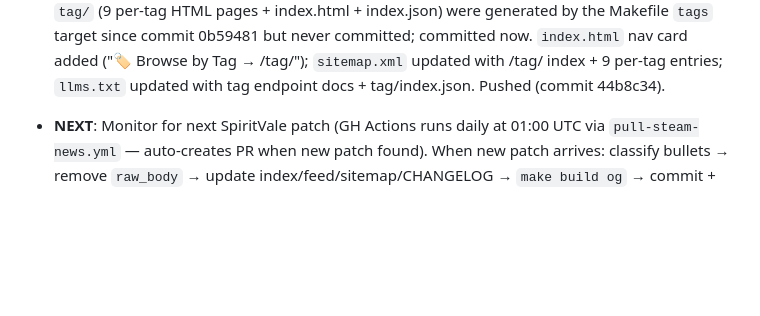
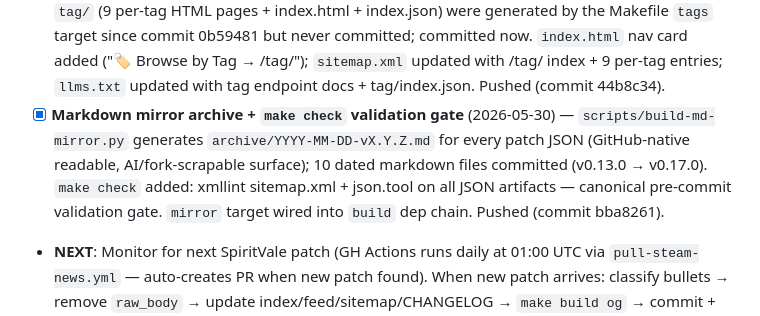
Before and after one commit to Tam4shii/spiritvale-site, a Markdown page: PROJECT.md, the part around the change. Drawn GitHub-style; blank space fills up the shorter version.

Commit message:
project: log md mirror archive + make check (2026-05-30)
Co-Authored-By: Claude Sonnet 4.6 <noreply@anthropic.com>

```diff
--- a/PROJECT.md
+++ b/PROJECT.md
@@ -63,6 +63,7 @@
 - [x] **v0.13.0 Shinobi Revamp + PWA offline support** (2026-05-29) — committed previously uncommitted work: `patches/v0.13.0.json` (8 added, 30 changed, 16 fixed, 0 removed) + `og/v0.13.0.png`; archive now complete at 10 versions (v0.13.0 → v0.17.0, 182 total entries); added `manifest.json` (PWA web app manifest) + `sw.js` (service worker — offline cache for 4 pages + core JSON assets); updated index.json, search-index.json, sitemap.xml, feeds, CHANGELOG, llms.txt, all 4 HTML pages. Pushed (commit e50a3d6).
 - [x] **Steam API check** (2026-05-30) — `make check-steam` (also runs as `.github/scripts/pull-steam-news.py`): no new patches since v0.17.0 "The Echoing Spire". All 10 GIDs accounted for; "Servers downtime!" item correctly filtered by PATCH_KEYWORDS. Added `make check-steam` target to Makefile for easy local dry-runs.
 - [x] **Tag pages shipped + discoverability wired** (2026-05-30) — `scripts/build-tag-pages.py` and `tag/` (9 per-tag HTML pages + index.html + index.json) were generated by the Makefile `tags` target since commit 0b59481 but never committed; committed now. `index.html` nav card added ("🏷️ Browse by Tag → /tag/"); `sitemap.xml` updated with /tag/ index + 9 per-tag entries; `llms.txt` updated with tag endpoint docs + tag/index.json. Pushed (commit 44b8c34).
+- [x] **Markdown mirror archive + `make check` validation gate** (2026-05-30) — `scripts/build-md-mirror.py` generates `archive/YYYY-MM-DD-vX.Y.Z.md` for every patch JSON (GitHub-native readable, AI/fork-scrapable surface); 10 dated markdown files committed (v0.13.0 → v0.17.0). `make check` added: xmllint sitemap.xml + json.tool on all JSON artifacts — canonical pre-commit validation gate. `mirror` target wired into `build` dep chain. Pushed (commit bba8261).
 - **NEXT**: Monitor for next SpiritVale patch (GH Actions runs daily at 01:00 UTC via `pull-steam-news.yml` — auto-creates PR when new patch found). When new patch arrives: classify bullets → remove `raw_body` → update index/feed/sitemap/CHANGELOG → `make build og` → commit + push.
 - Build guides / class info
 - Boss tracker / event calendar
```
